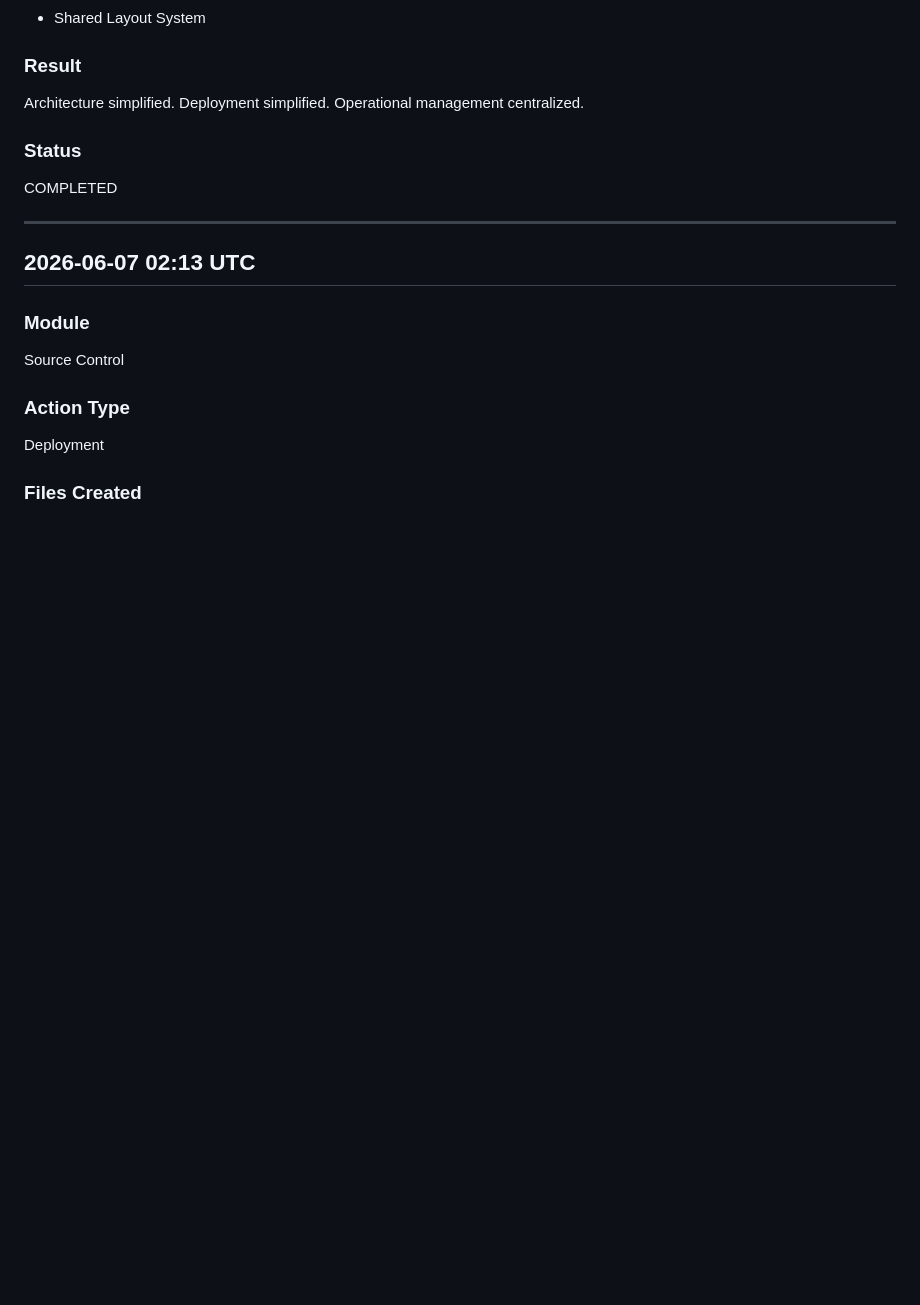
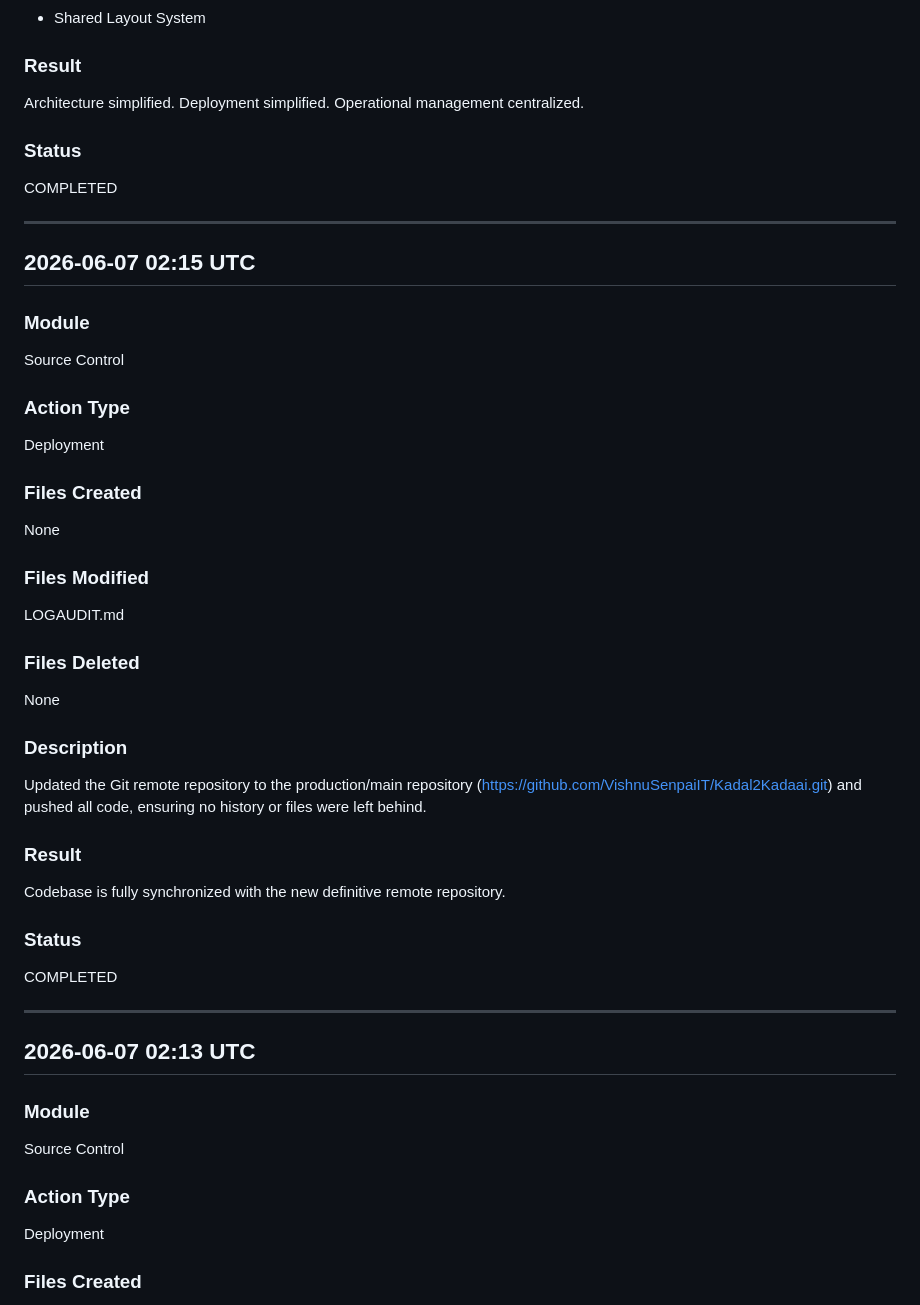
Before and after one commit to VishnuSenpaiIT/Kadal2Kadaai.Demo, a Markdown page: LOGAUDIT.md, the part around the change. Drawn GitHub-style; blank space fills up the shorter version.

Commit message:
docs: Record repository remote change

```diff
--- a/LOGAUDIT.md
+++ b/LOGAUDIT.md
@@ -141,6 +141,34 @@ Implemented:
 Architecture simplified.
 Deployment simplified.
 Operational management centralized.
+
+### Status
+COMPLETED
+
+---
+
+## 2026-06-07 02:15 UTC
+
+### Module
+Source Control
+
+### Action Type
+Deployment
+
+### Files Created
+None
+
+### Files Modified
+LOGAUDIT.md
+
+### Files Deleted
+None
+
+### Description
+Updated the Git remote repository to the production/main repository (https://github.com/VishnuSenpaiIT/Kadal2Kadaai.git) and pushed all code, ensuring no history or files were left behind.
+
+### Result
+Codebase is fully synchronized with the new definitive remote repository.
 
 ### Status
 COMPLETED
```
